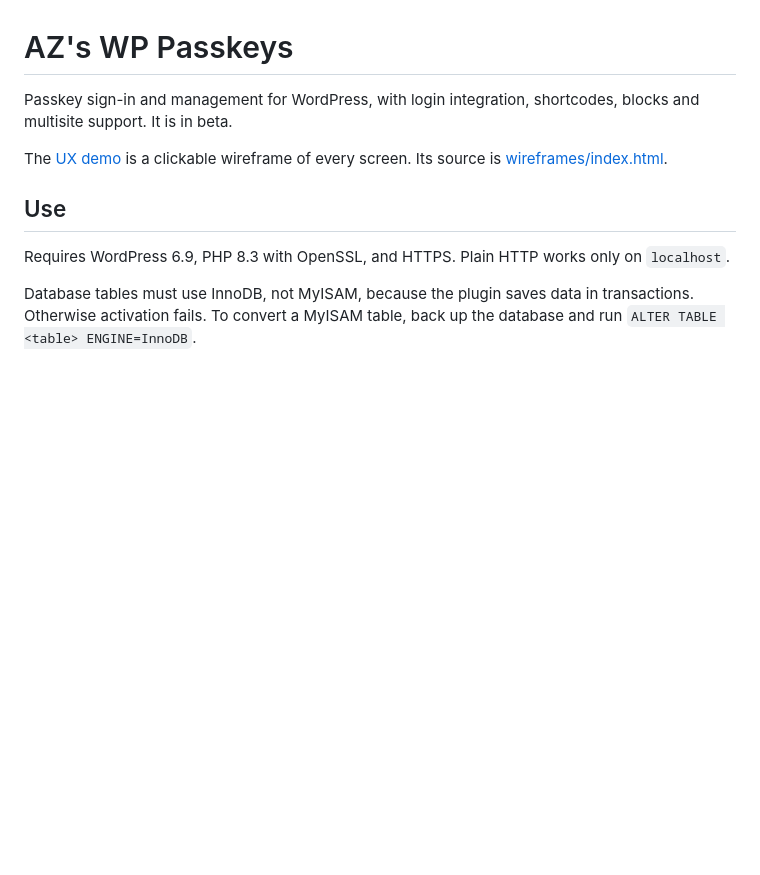
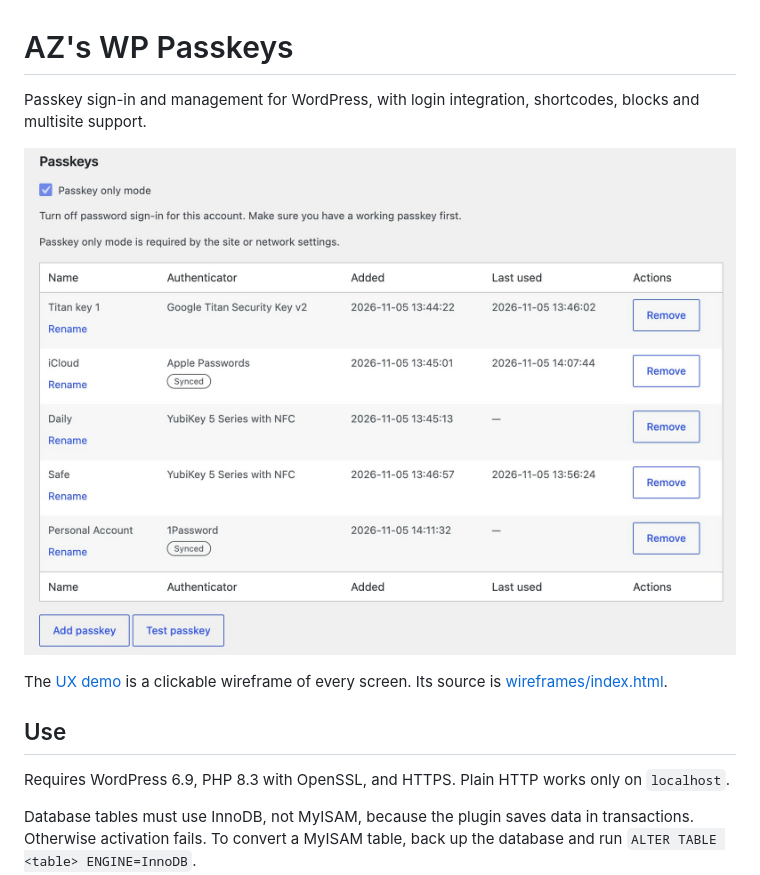
Before and after one commit to arisdla/azwp-passkeys, a Markdown page: README.md, the part around the change. Rendered like a GitHub page; pictures changed too: docs/profile-passkeys.jpg (added); blank space fills up the shorter version.

Commit message:
chore: add README screenshot

```diff
--- a/README.md
+++ b/README.md
@@ -1,6 +1,8 @@
 # AZ's WP Passkeys
 
-Passkey sign-in and management for WordPress, with login integration, shortcodes, blocks and multisite support. It is in beta.
+Passkey sign-in and management for WordPress, with login integration, shortcodes, blocks and multisite support.
+
+![Passkeys section of a user profile](docs/profile-passkeys.jpg)
 
 The [UX demo](https://raw.githack.com/arisdla/azwp-passkeys/main/wireframes/index.html) is a clickable wireframe of every screen. Its source is [wireframes/index.html](wireframes/index.html).
 
```
Also changed, not shown: docs/specification.md (+3 -3 lines).
